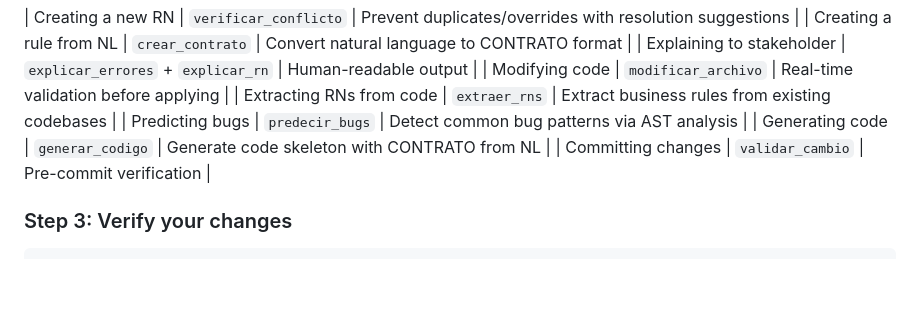
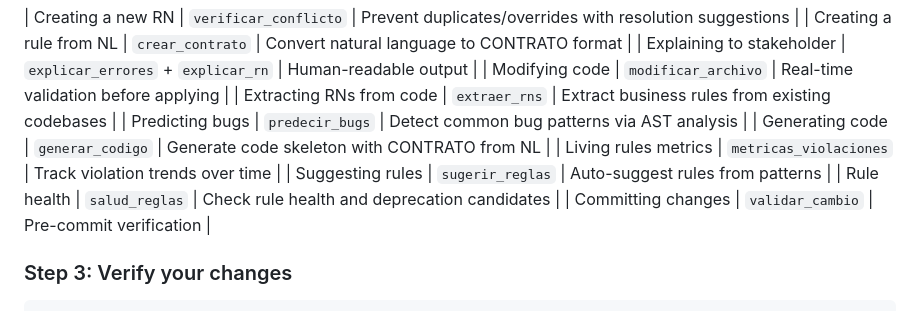
Before and after one commit to iodevs-net/docpact, a Markdown page: skills/docpact-usage/SKILL.md, the part around the change. GitHub-like rendering; blank space fills up the shorter version.

Commit message:
docs: actualizar skill con reglas vivas

```diff
--- a/skills/docpact-usage/SKILL.md
+++ b/skills/docpact-usage/SKILL.md
@@ -35,6 +35,9 @@ Use this skill when:
 | Extracting RNs from code | `extraer_rns` | Extract business rules from existing codebases |
 | Predicting bugs | `predecir_bugs` | Detect common bug patterns via AST analysis |
 | Generating code | `generar_codigo` | Generate code skeleton with CONTRATO from NL |
+| Living rules metrics | `metricas_violaciones` | Track violation trends over time |
+| Suggesting rules | `sugerir_reglas` | Auto-suggest rules from patterns |
+| Rule health | `salud_reglas` | Check rule health and deprecation candidates |
 | Committing changes | `validar_cambio` | Pre-commit verification |
 
 
```
